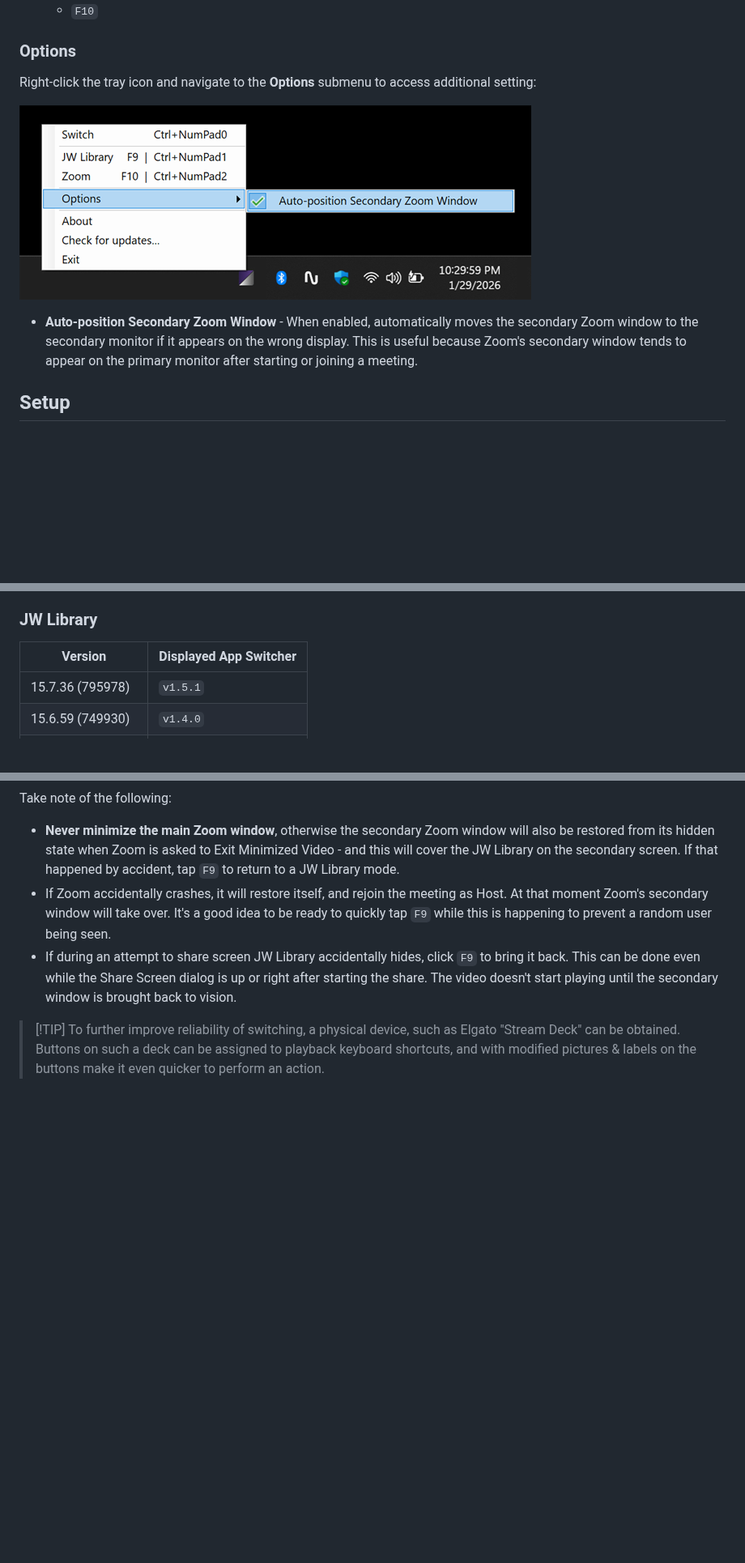
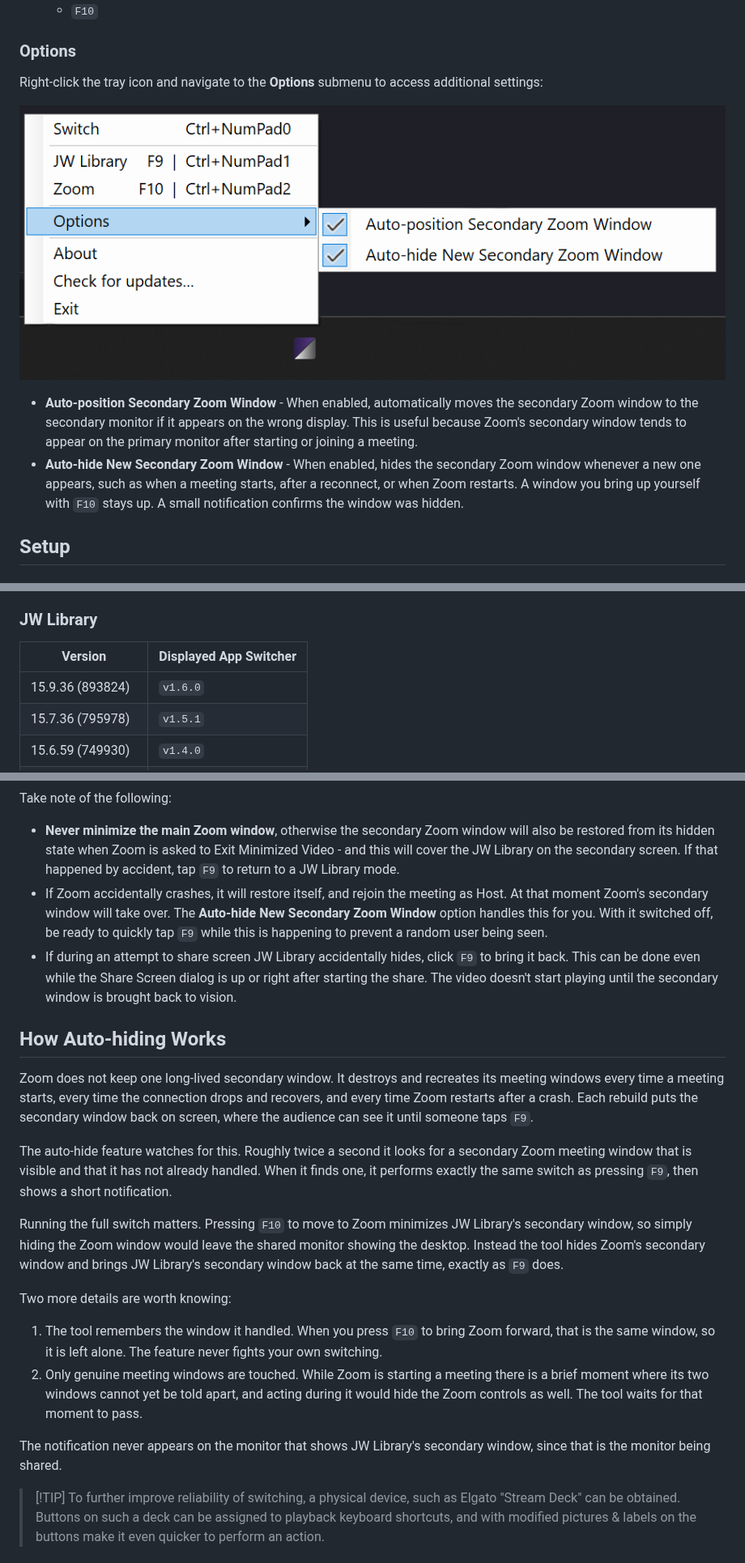
Before and after one commit to viaart/DisplayedAppSwitcher, a Markdown page: README.md, 3 parts joined by grey strips. Shown at 81% size. Drawn GitHub-style; pictures changed too: Resources/Screenshots/auto-position-feature.png (deleted), Resources/Screenshots/new-features.png (added); blank space fills up the shorter version.

Commit message:
v1.6.0 auto-hide new secondary zoom window

```diff
--- a/README.md
+++ b/README.md
@@ -42,11 +42,12 @@ Currently the shortcuts are assigned as follows:
 
 ### Options
 
-Right-click the tray icon and navigate to the **Options** submenu to access additional setting:
+Right-click the tray icon and navigate to the **Options** submenu to access additional settings:
 
-![Auto Position Feature](Resources/Screenshots/auto-position-feature.png)
+![Options submenu](Resources/Screenshots/new-features.png)
 
 * **Auto-position Secondary Zoom Window** - When enabled, automatically moves the secondary Zoom window to the secondary monitor if it appears on the wrong display. This is useful because Zoom's secondary window tends to appear on the primary monitor after starting or joining a meeting.
+* **Auto-hide New Secondary Zoom Window** - When enabled, hides the secondary Zoom window whenever a new one appears, such as when a meeting starts, after a reconnect, or when Zoom restarts. A window you bring up yourself with `F10` stays up. A small notification confirms the window was hidden.
 
 ## Setup
 
@@ -116,6 +119,7 @@ Ideally, Zoom will eventually address the secondary window jumping issue, and JW
 
 | Version           | Displayed App Switcher |
 | ----------------- | ---------------------- |
+| 15.9.36 (893824)  | `v1.6.0`               |
 | 15.7.36 (795978)  | `v1.5.1`               |
 | 15.6.59 (749930)  | `v1.4.0`               |
 | 15.2.54 (588452)  | `v1.3.3`               |
@@ -208,8 +204,23 @@ This detection happens fresh every time you press `F10`, ensuring both applicati
 Take note of the following:
 
 * **Never minimize the main Zoom window**, otherwise the secondary Zoom window will also be restored from its hidden state when Zoom is asked to Exit Minimized Video - and this will cover the JW Library on the secondary screen. If that happened by accident, tap `F9` to return to a JW Library mode.
-* If Zoom accidentally crashes, it will restore itself, and rejoin the meeting as Host. At that moment Zoom's secondary window will take over. It's a good idea to be ready to quickly tap `F9` while this is happening to prevent a random user being seen.
+* If Zoom accidentally crashes, it will restore itself, and rejoin the meeting as Host. At that moment Zoom's secondary window will take over. The **Auto-hide New Secondary Zoom Window** option handles this for you. With it switched off, be ready to quickly tap `F9` while this is happening to prevent a random user being seen.
 * If during an attempt to share screen JW Library accidentally hides, click `F9` to bring it back. This can be done even while the Share Screen dialog is up or right after starting the share. The video doesn't start playing until the secondary window is brought back to vision.
+
+## How Auto-hiding Works
+
+Zoom does not keep one long-lived secondary window. It destroys and recreates its meeting windows every time a meeting starts, every time the connection drops and recovers, and every time Zoom restarts after a crash. Each rebuild puts the secondary window back on screen, where the audience can see it until someone taps `F9`.
+
+The auto-hide feature watches for this. Roughly twice a second it looks for a secondary Zoom meeting window that is visible and that it has not already handled. When it finds one, it performs exactly the same switch as pressing `F9`, then shows a short notification.
+
+Running the full switch matters. Pressing `F10` to move to Zoom minimizes JW Library's secondary window, so simply hiding the Zoom window would leave the shared monitor showing the desktop. Instead the tool hides Zoom's secondary window and brings JW Library's secondary window back at the same time, exactly as `F9` does.
+
+Two more details are worth knowing:
+
+1. The tool remembers the window it handled. When you press `F10` to bring Zoom forward, that is the same window, so it is left alone. The feature never fights your own switching.
+2. Only genuine meeting windows are touched. While Zoom is starting a meeting there is a brief moment where its two windows cannot yet be told apart, and acting during it would hide the Zoom controls as well. The tool waits for that moment to pass.
+
+The notification never appears on the monitor that shows JW Library's secondary window, since that is the monitor being shared.
 
 > [!TIP] To further improve reliability of switching, a physical device, such as Elgato "Stream Deck" can be obtained. Buttons on such a deck can be assigned to playback keyboard shortcuts, and with modified pictures & labels on the buttons make it even quicker to perform an action.
 
```
Also changed, not shown: other parts of README.md (+11 -17 lines), 13 other files.
